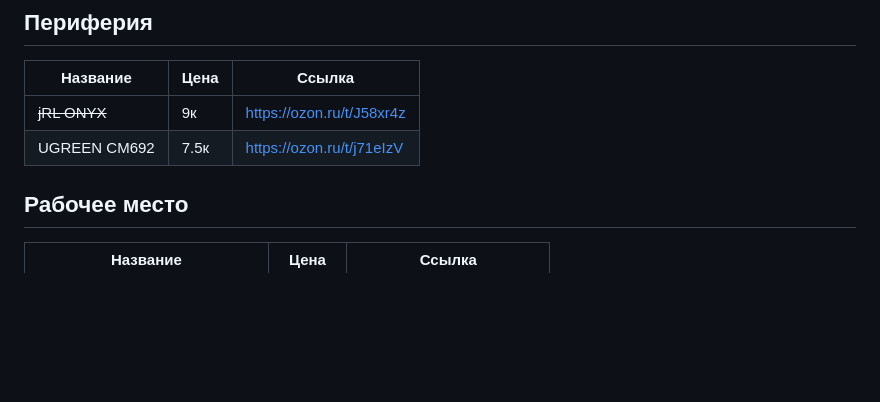
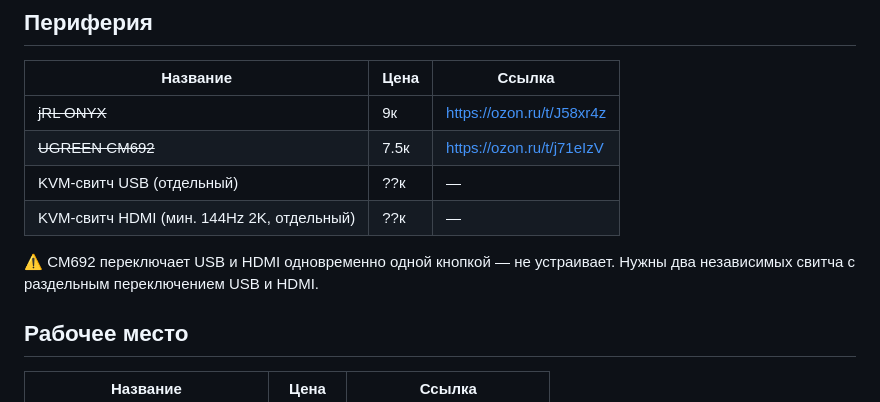
Before and after one commit to flshy1337/bvgzqbjizlugxtvcwaradknbp, a Markdown page: wishlist.md, the part around the change. Rendered like a GitHub page; blank space fills up the shorter version.

Commit message:
Split KVM switch into separate USB and HDMI units
CM692 switches USB+HDMI together on one button, which doesn't work
for the user's workflow — needs independent switching.

Co-Authored-By: Claude Sonnet 5 <noreply@anthropic.com>

```diff
--- a/wishlist.md
+++ b/wishlist.md
@@ -11,7 +11,11 @@
 | Название | Цена | Ссылка |
 |---|---|---|
 | ~~jRL ONYX~~ | 9к | https://ozon.ru/t/J58xr4z |
-| UGREEN CM692 | 7.5к | https://ozon.ru/t/j71eIzV |
+| ~~UGREEN CM692~~ | 7.5к | https://ozon.ru/t/j71eIzV |
+| KVM-свитч USB (отдельный) | ??к | — |
+| KVM-свитч HDMI (мин. 144Hz 2K, отдельный) | ??к | — |
+
+⚠️ CM692 переключает USB и HDMI одновременно одной кнопкой — не устраивает. Нужны два независимых свитча с раздельным переключением USB и HDMI.
 
 ## Рабочее место
 
```
